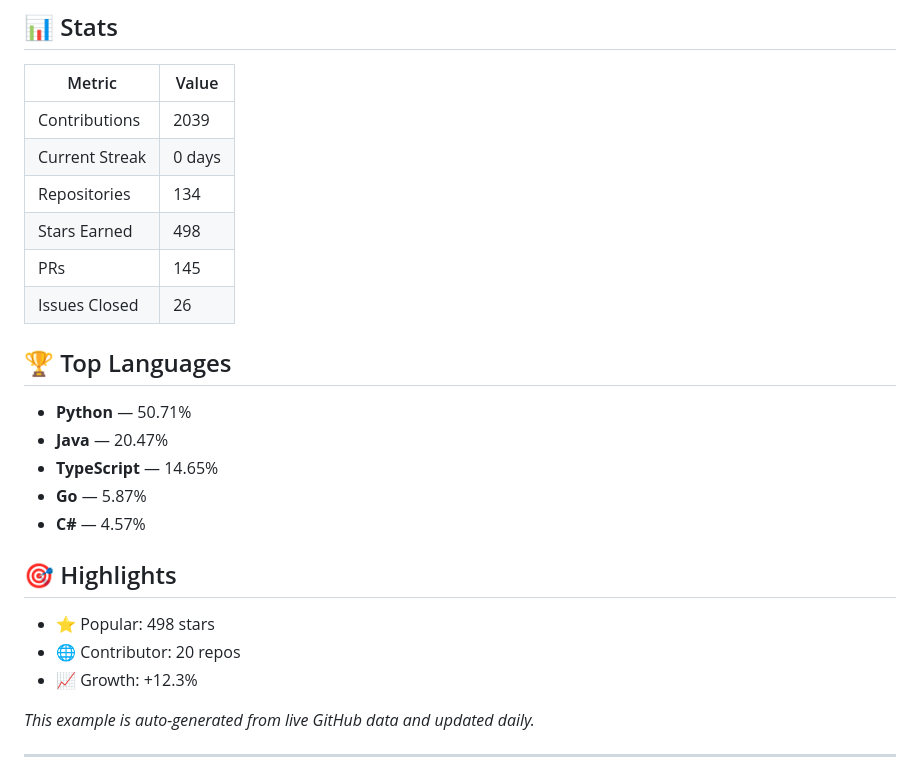
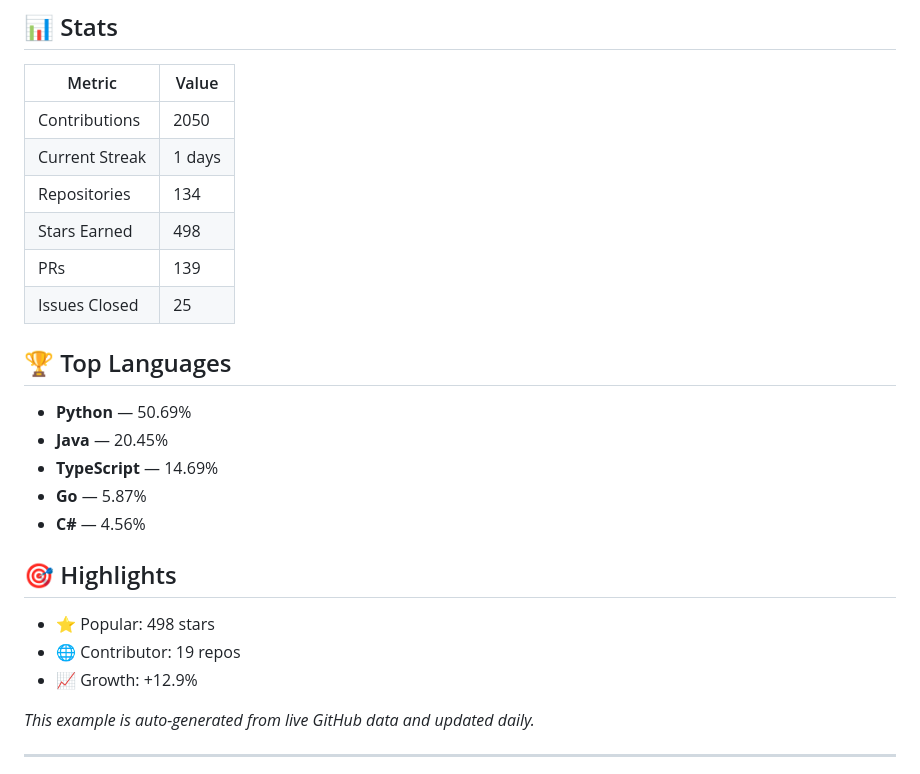
Before and after one commit to LukasParke/diffler, a Markdown page: README.md, the part around the change. GitHub-like rendering.

Commit message:
🤖 Auto-update README example

```diff
--- a/README.md
+++ b/README.md
@@ -109,27 +109,27 @@ I love Svelte, Tailwind, TypeScript, and GO*
 
 | Metric | Value |
 |--------|-------|
-| Contributions | 2039 |
-| Current Streak | 0 days |
+| Contributions | 2050 |
+| Current Streak | 1 days |
 | Repositories | 134 |
 | Stars Earned | 498 |
-| PRs | 145 |
-| Issues Closed | 26 |
+| PRs | 139 |
+| Issues Closed | 25 |
 
 ## 🏆 Top Languages
 
-- **Python** — 50.71%
-- **Java** — 20.47%
-- **TypeScript** — 14.65%
+- **Python** — 50.69%
+- **Java** — 20.45%
+- **TypeScript** — 14.69%
 - **Go** — 5.87%
-- **C#** — 4.57%
+- **C#** — 4.56%
 
 
 ## 🎯 Highlights
 
 - ⭐ Popular: 498 stars
-- 🌐 Contributor: 20 repos
-- 📈 Growth: +12.3%
+- 🌐 Contributor: 19 repos
+- 📈 Growth: +12.9%
 
 <!-- DIFFLER-EXAMPLE-END -->
 
```
